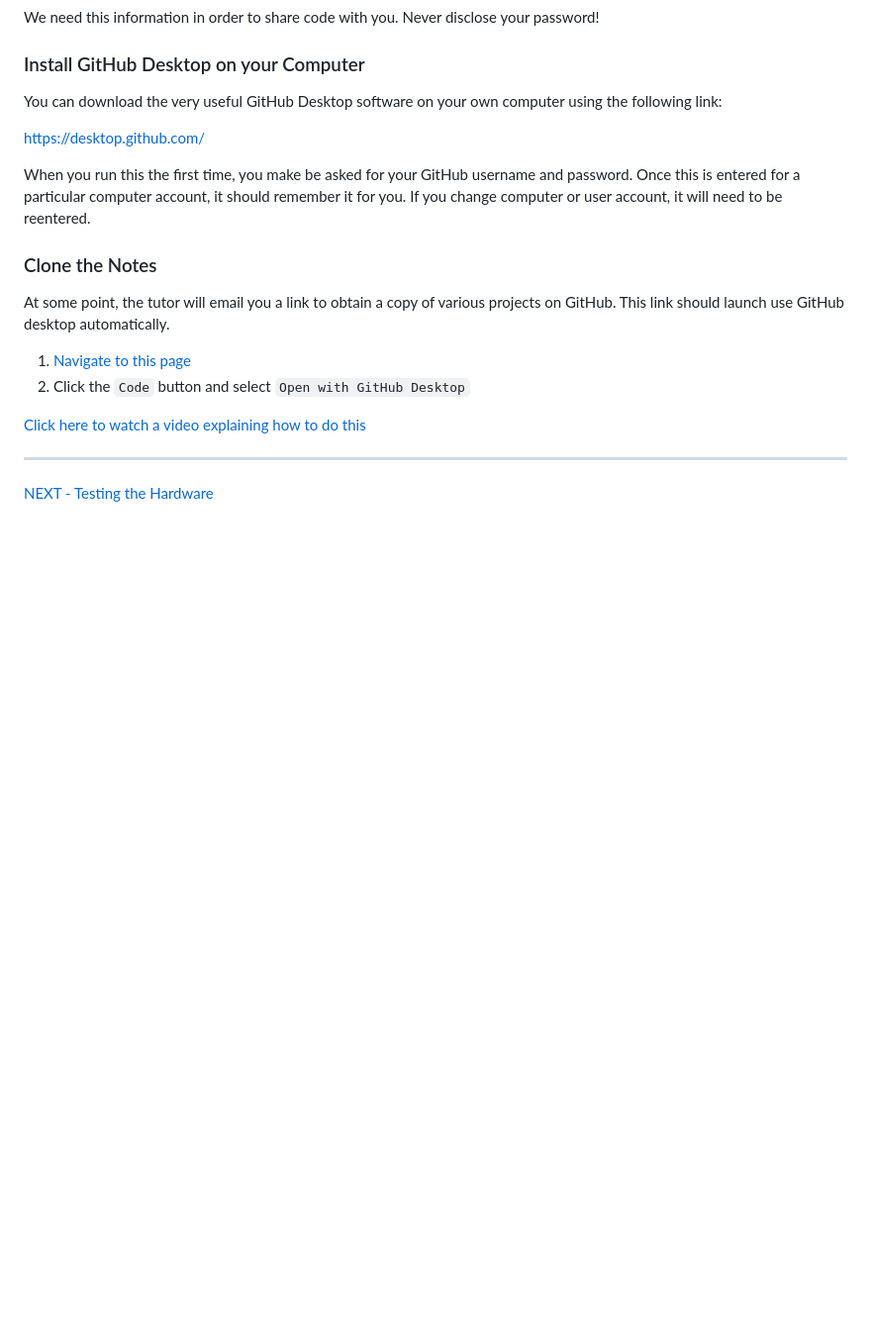
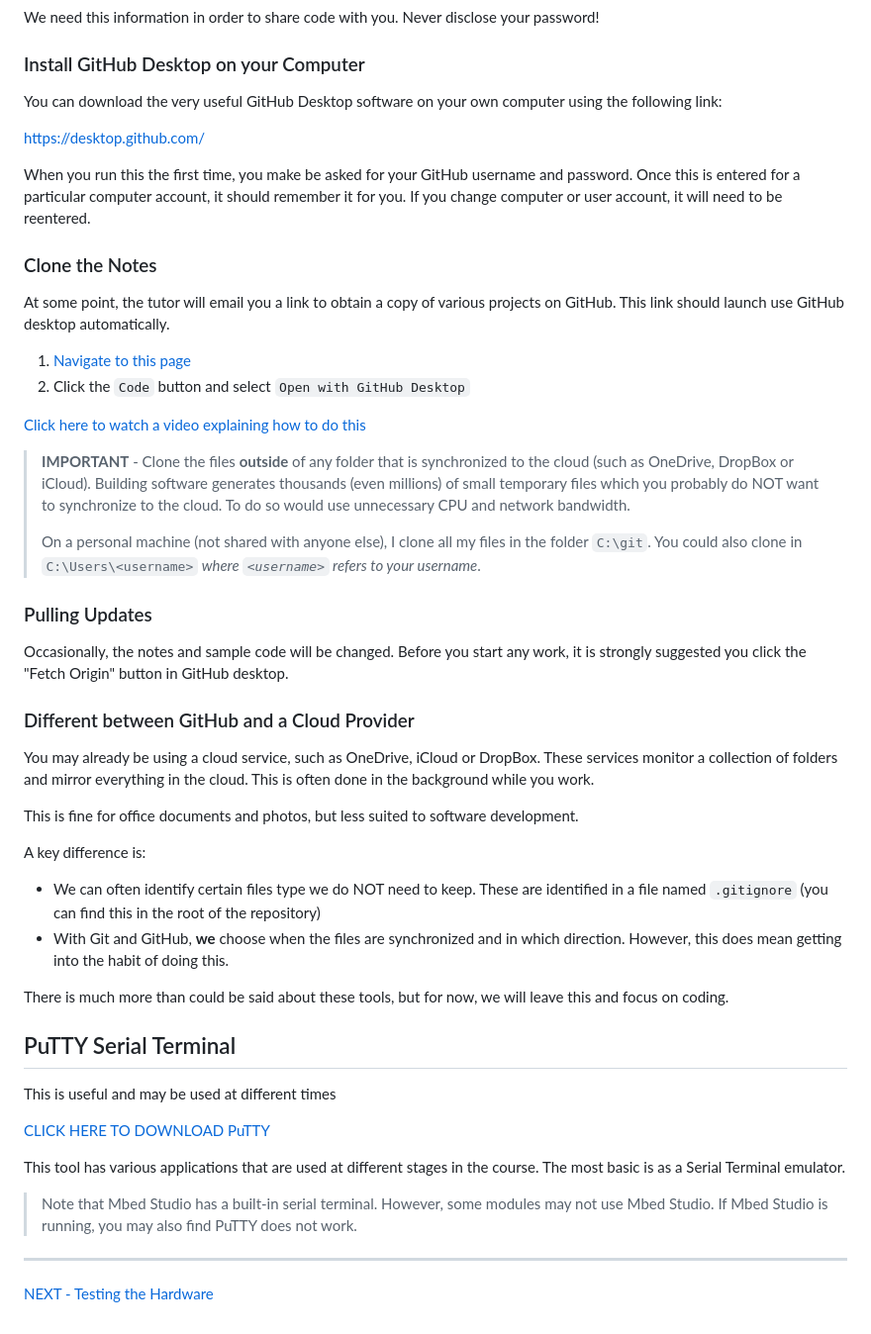
Before and after one commit to christianjeromeilustre/EmbeddedSystem-Course, a Markdown page: getting_started/software-tools.md, the part around the change. Shown at 99% size. GitHub-like rendering; blank space fills up the shorter version.

```diff
--- a/getting_started/software-tools.md
+++ b/getting_started/software-tools.md
@@ -116,6 +116,34 @@ At some point, the tutor will email you a link to obtain a copy of various proje
 
 [Click here to watch a video explaining how to do this](https://plymouth.cloud.panopto.eu/Panopto/Pages/Viewer.aspx?id=e15dcb65-dbcc-404f-a4f1-abfe00ee6f33)
 
+> **IMPORTANT** - Clone the files **outside** of any folder that is synchronized to the cloud (such as OneDrive, DropBox or iCloud). Building software generates thousands (even millions) of small temporary files which you probably do NOT want to synchronize to the cloud. To do so would use unnecessary CPU and network bandwidth.
+>
+> On a personal machine (not shared with anyone else), I clone all my files in the folder `C:\git`. You could also clone in `C:\Users\<username>` _where `<username>` refers to your username_.
+
+### Pulling Updates
+Occasionally, the notes and sample code will be changed. Before you start any work, it is strongly suggested you click the "Fetch Origin" button in GitHub desktop.
+
+### Different between GitHub and a Cloud Provider
+You may already be using a cloud service, such as OneDrive, iCloud or DropBox. These services monitor a collection of folders and mirror everything in the cloud. This is often done in the background while you work.
+
+This is fine for office documents and photos, but less suited to software development.
+
+A key difference is:
+
+* We can often identify certain files type we do NOT need to keep. These are identified in a file named `.gitignore` (you can find this in the root of the repository)
+* With Git and GitHub, **we** choose when the files are synchronized and in which direction. However, this does mean getting into the habit of doing this.
+
+There is much more than could be said about these tools, but for now, we will leave this and focus on coding.
+
+## PuTTY Serial Terminal
+This is useful and may be used at different times
+
+[CLICK HERE TO DOWNLOAD PuTTY](https://www.chiark.greenend.org.uk/~sgtatham/putty/latest.html)
+
+This tool has various applications that are used at different stages in the course. The most basic is as a Serial Terminal emulator.
+
+> Note that Mbed Studio has a built-in serial terminal. However, some modules may not use Mbed Studio. If Mbed Studio is running, you may also find PuTTY does not work.
+
 ---
 
 [NEXT - Testing the Hardware](hardware-testing.md)
```
Also changed, not shown: getting_started/software-testing.md (+6 -5 lines), level4/readme.md (+19 -5 lines), img/delete-BUILD.png.
